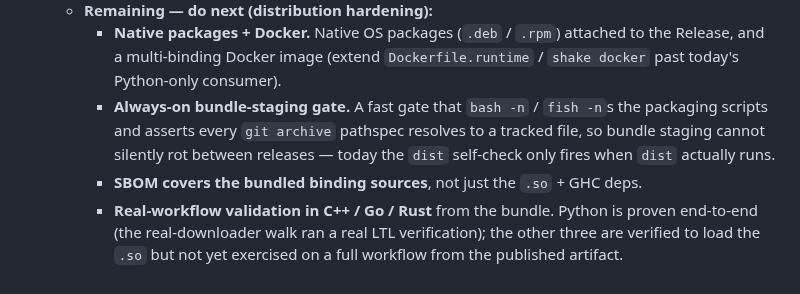
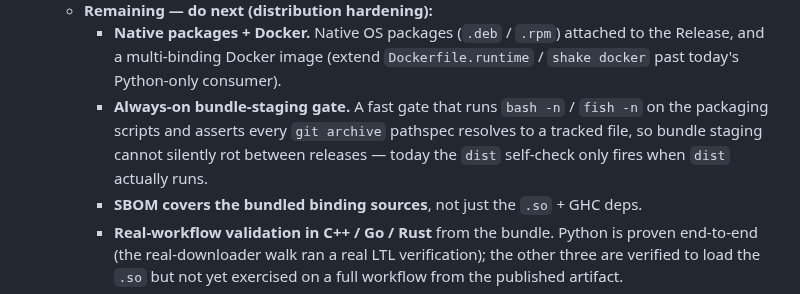
Before and after one commit to Jaetan/aletheia, a Markdown page: PROJECT_STATUS.md, the part around the change. Drawn GitHub-style.

Commit message:
docs: reword the bundle-staging-gate item (runs bash -n / fish -n)
`fish -n`s read as a possessive/plural; reword to "a fast gate that runs
`bash -n` / `fish -n` on the packaging scripts", and reflow to avoid a stranded
line. No content change.

Co-Authored-By: Claude Opus 4.8 (1M context) <noreply@anthropic.com>
Claude-Session: https://claude.ai/code/session_018H45Nnc7NRhmVNEwucRCfX

```diff
--- a/PROJECT_STATUS.md
+++ b/PROJECT_STATUS.md
@@ -58,10 +58,11 @@ cannot honestly advertise capabilities it does not yet have.
      - **Native packages + Docker.** Native OS packages (`.deb` / `.rpm`) attached
        to the Release, and a multi-binding Docker image (extend `Dockerfile.runtime`
        / `shake docker` past today's Python-only consumer).
-     - **Always-on bundle-staging gate.** A fast gate that `bash -n` / `fish -n`s
-       the packaging scripts and asserts every `git archive` pathspec resolves to a
-       tracked file, so bundle staging cannot silently rot between releases — today
-       the `dist` self-check only fires when `dist` actually runs.
+     - **Always-on bundle-staging gate.** A fast gate that runs `bash -n` /
+       `fish -n` on the packaging scripts and asserts every `git archive`
+       pathspec resolves to a tracked file, so bundle staging cannot silently rot
+       between releases — today the `dist` self-check only fires when `dist`
+       actually runs.
      - **SBOM covers the bundled binding sources**, not just the `.so` + GHC deps.
      - **Real-workflow validation in C++ / Go / Rust** from the bundle. Python is
        proven end-to-end (the real-downloader walk ran a real LTL verification); the
```
